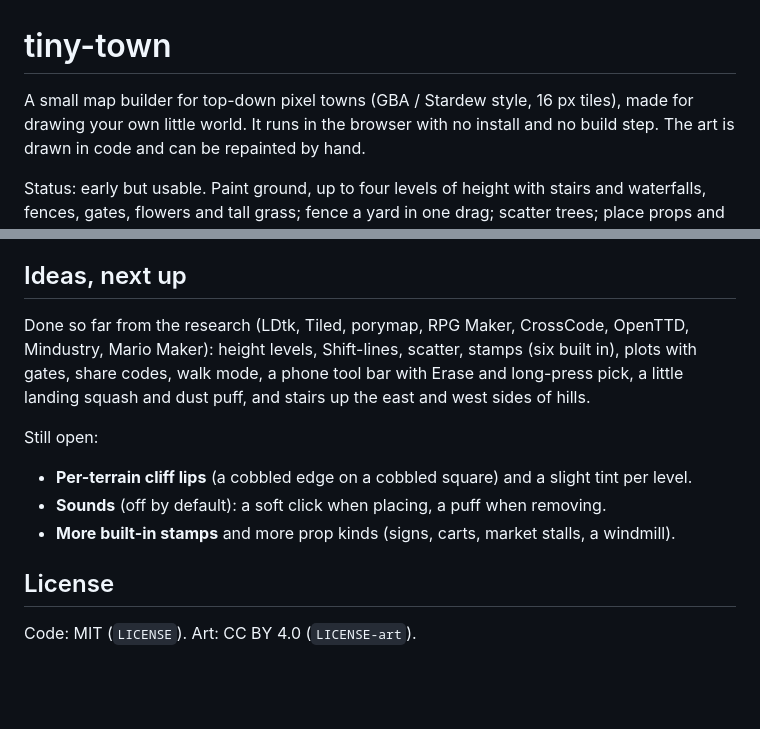
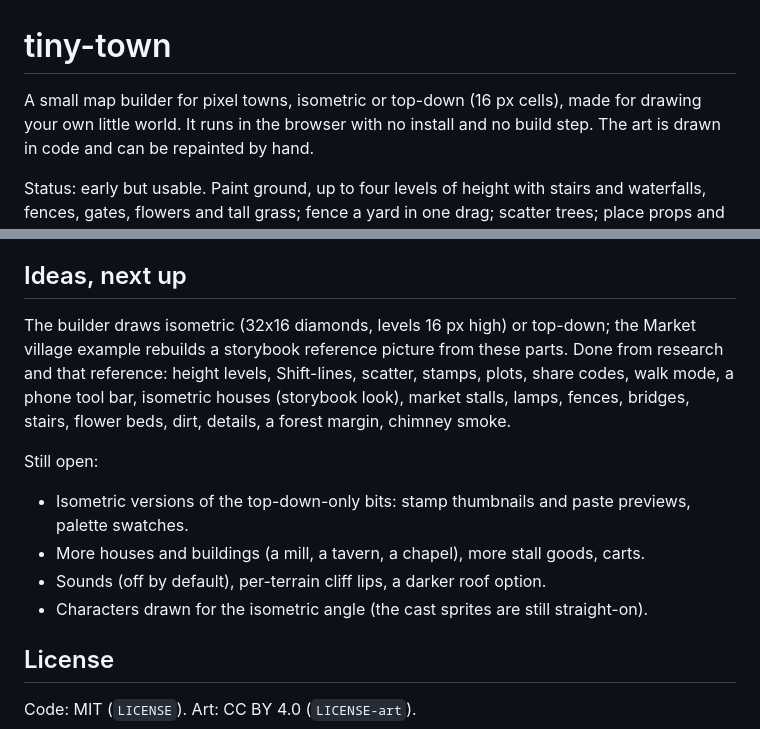
Before and after one commit to itsHendri/tiny-town, a Markdown page: README.md, 2 parts joined by grey strips. GitHub-like rendering; blank space fills up the shorter version.

Commit message:
README: isometric, ideas updated
Co-Authored-By: Claude Opus 5.5 <noreply@anthropic.com>

```diff
--- a/README.md
+++ b/README.md
@@ -1,6 +1,6 @@
 # tiny-town
 
-A small map builder for top-down pixel towns (GBA / Stardew style, 16 px tiles), made for drawing your own little world.
+A small map builder for pixel towns, isometric or top-down (16 px cells), made for drawing your own little world.
 It runs in the browser with no install and no build step. The art is drawn in code and can be repainted by hand.
 
 Status: early but usable. Paint ground, up to four levels of height with stairs and waterfalls, fences, gates,
@@ -80,15 +80,17 @@ fully transparent replaces the generated one when the page loads, so regeneratin
 
 ## Ideas, next up
 
-Done so far from the research (LDtk, Tiled, porymap, RPG Maker, CrossCode, OpenTTD, Mindustry, Mario Maker): height
-levels, Shift-lines, scatter, stamps (six built in), plots with gates, share codes, walk mode, a phone tool bar with
-Erase and long-press pick, a little landing squash and dust puff, and stairs up the east and west sides of hills.
+The builder draws isometric (32x16 diamonds, levels 16 px high) or top-down; the Market village example rebuilds a
+storybook reference picture from these parts. Done from research and that reference: height levels, Shift-lines,
+scatter, stamps, plots, share codes, walk mode, a phone tool bar, isometric houses (storybook look), market stalls,
+lamps, fences, bridges, stairs, flower beds, dirt, details, a forest margin, chimney smoke.
 
 Still open:
 
-* **Per-terrain cliff lips** (a cobbled edge on a cobbled square) and a slight tint per level.
-* **Sounds** (off by default): a soft click when placing, a puff when removing.
-* **More built-in stamps** and more prop kinds (signs, carts, market stalls, a windmill).
+* Isometric versions of the top-down-only bits: stamp thumbnails and paste previews, palette swatches.
+* More houses and buildings (a mill, a tavern, a chapel), more stall goods, carts.
+* Sounds (off by default), per-terrain cliff lips, a darker roof option.
+* Characters drawn for the isometric angle (the cast sprites are still straight-on).
 
 ## License
 
```
